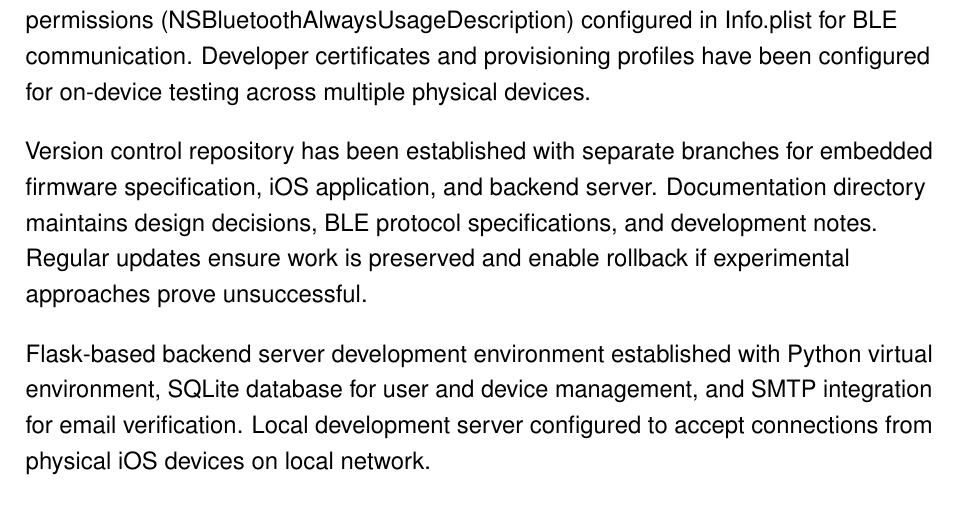
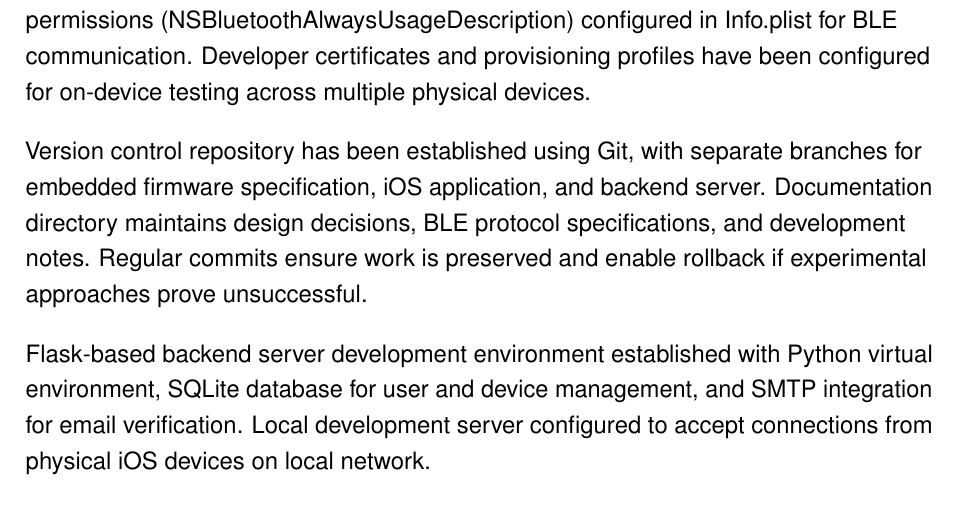
Before and after one commit to ramc004/University, a LaTeX document (Latex Reports/Mid-term Report/Caleb Ram - 6801936 - Mid-term Report.tex): part of page 21 of 55, cut so that both start at the same text. Compiled offline with pdfLaTeX.

Commit message:
Update Caleb Ram - 6801936 - Mid-term Report.tex

```diff
--- a/Latex Reports/Mid-term Report/Caleb Ram - 6801936 - Mid-term Report.tex
+++ b/Latex Reports/Mid-term Report/Caleb Ram - 6801936 - Mid-term Report.tex
@@ -390,7 +390,7 @@ iOS development environment utilises Xcode 26.1.1 on macOS, with iOS 26.1 SDK en
 
 % Web development environment uses Node.js v20 with React 18 and Next.js 14 frameworks. Development server enables hot-reloading for rapid iteration on interface design. WebSocket server implementation uses ws library for Node.js, providing foundation for real-time communication with embedded device.
 
-Version control repository has been established with separate branches for embedded firmware specification, iOS application, and backend server. Documentation directory maintains design decisions, BLE protocol specifications, and development notes. Regular updates ensure work is preserved and enable rollback if experimental approaches prove unsuccessful.
+Version control repository has been established using Git, with separate branches for embedded firmware specification, iOS application, and backend server. Documentation directory maintains design decisions, BLE protocol specifications, and development notes. Regular commits ensure work is preserved and enable rollback if experimental approaches prove unsuccessful.
 
 Flask-based backend server development environment established with Python virtual environment, SQLite database for user and device management, and SMTP integration for email verification. Local development server configured to accept connections from physical iOS devices on local network.
 
```
